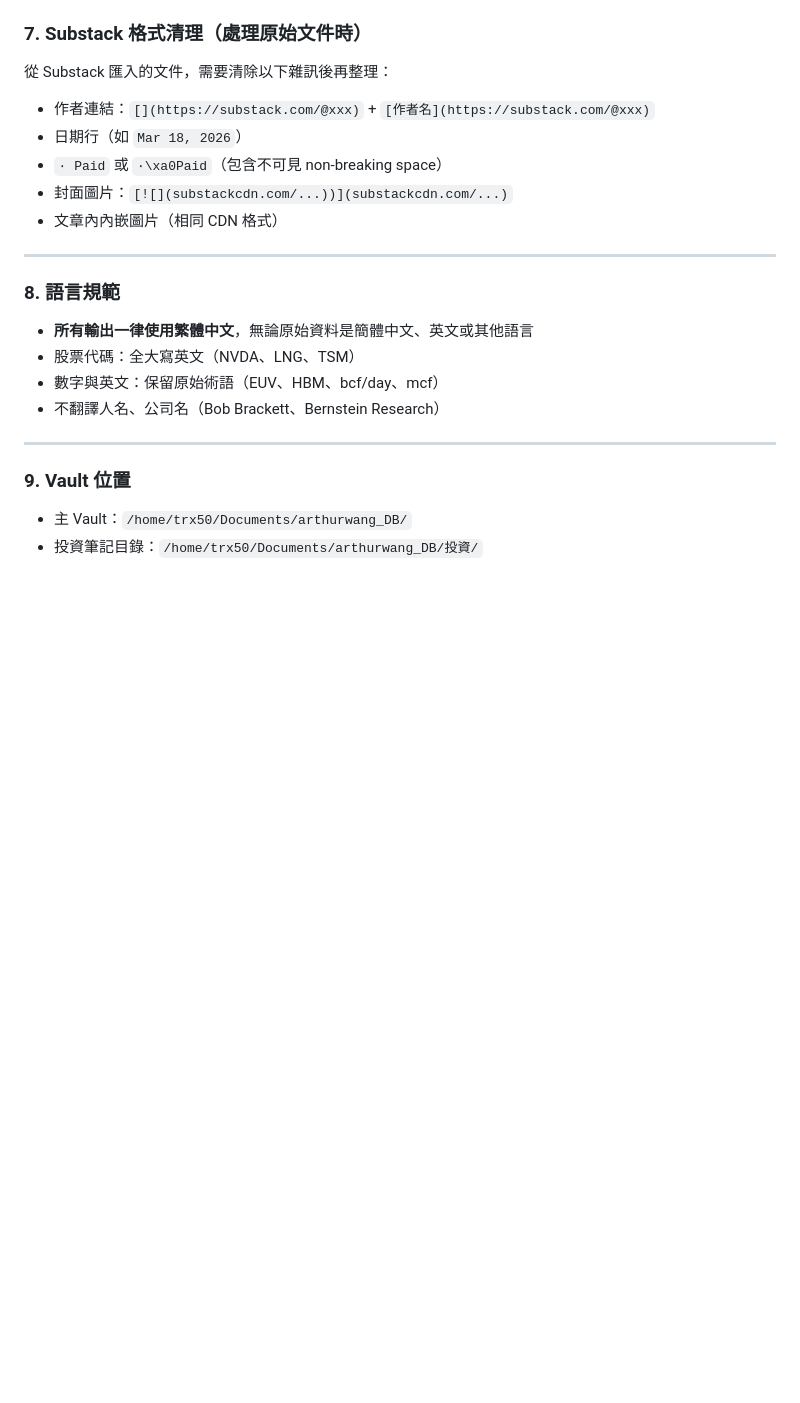
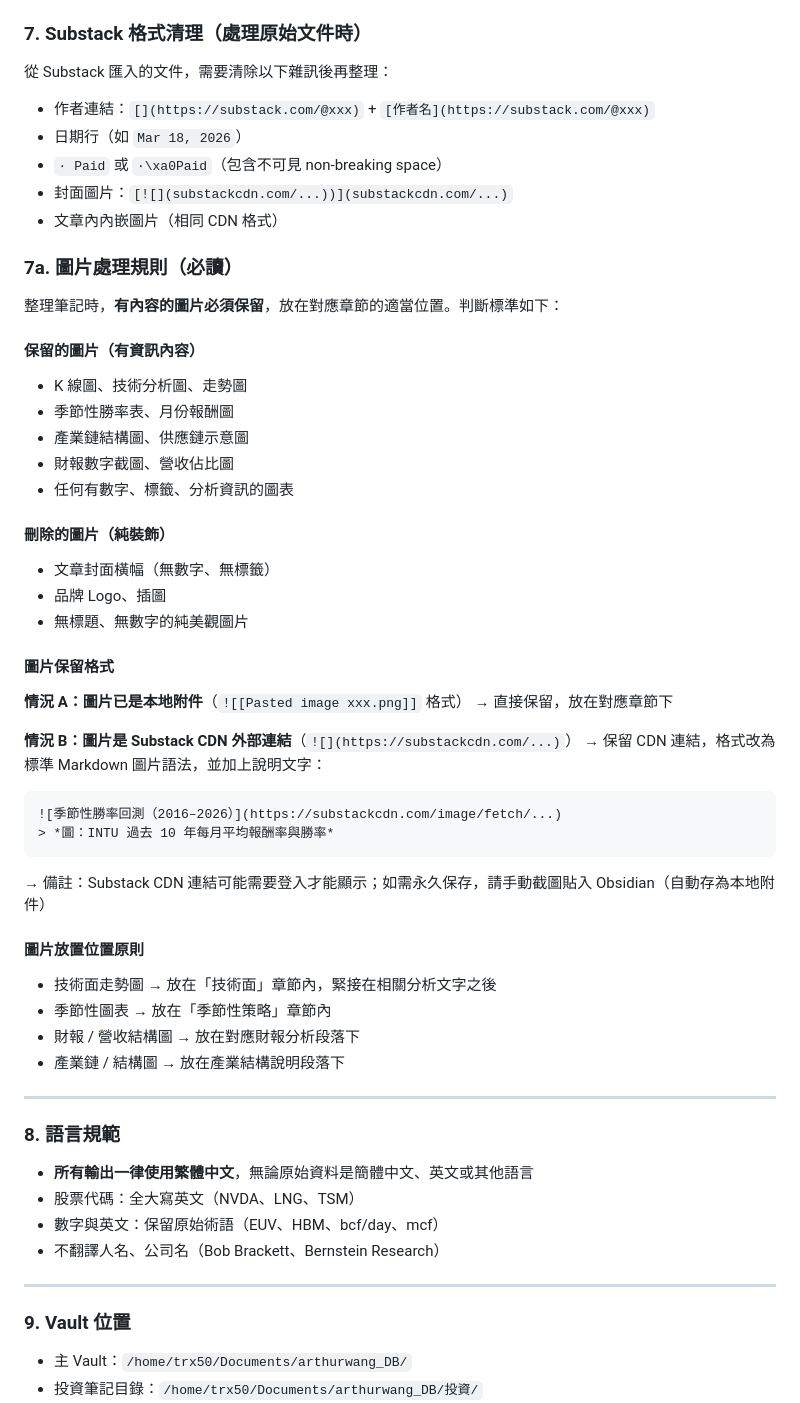
Before and after one commit to yankesswang/arthur_knowledge_assistant, a Markdown page: CLAUDE.md, the part around one of its changes. GitHub-like rendering; blank space fills up the shorter version.

Commit message:
Add image handling and writing guidelines to CLAUDE.md; create PAPER_NOTE_CLAUDE.md for paper note formatting

````diff
--- a/CLAUDE.md
+++ b/CLAUDE.md
@@ -101,6 +101,42 @@ url: 原始連結
 - 封面圖片：`[![](substackcdn.com/...))](substackcdn.com/...)`
 - 文章內內嵌圖片（相同 CDN 格式）
 
+### 7a. 圖片處理規則（必讀）
+
+整理筆記時，**有內容的圖片必須保留**，放在對應章節的適當位置。判斷標準如下：
+
+#### 保留的圖片（有資訊內容）
+- K 線圖、技術分析圖、走勢圖
+- 季節性勝率表、月份報酬圖
+- 產業鏈結構圖、供應鏈示意圖
+- 財報數字截圖、營收佔比圖
+- 任何有數字、標籤、分析資訊的圖表
+
+#### 刪除的圖片（純裝飾）
+- 文章封面橫幅（無數字、無標籤）
+- 品牌 Logo、插圖
+- 無標題、無數字的純美觀圖片
+
+#### 圖片保留格式
+
+**情況 A：圖片已是本地附件**（`![[Pasted image xxx.png]]` 格式）
+→ 直接保留，放在對應章節下
+
+**情況 B：圖片是 Substack CDN 外部連結**（`![](https://substackcdn.com/...)`）
+→ 保留 CDN 連結，格式改為標準 Markdown 圖片語法，並加上說明文字：
+
+```markdown
+![季節性勝率回測（2016–2026）](https://substackcdn.com/image/fetch/...)
+> *圖：INTU 過去 10 年每月平均報酬率與勝率*
+```
+
+→ 備註：Substack CDN 連結可能需要登入才能顯示；如需永久保存，請手動截圖貼入 Obsidian（自動存為本地附件）
+
+#### 圖片放置位置原則
+- 技術面走勢圖 → 放在「技術面」章節內，緊接在相關分析文字之後
+- 季節性圖表 → 放在「季節性策略」章節內
+- 財報 / 營收結構圖 → 放在對應財報分析段落下
+- 產業鏈 / 結構圖 → 放在產業結構說明段落下
 ---
 
 ### 8. 語言規範
````
Also changed, not shown: other parts of CLAUDE.md (+25 -0 lines), PAPER_NOTE_CLAUDE.md (added, +231 -0 lines).
